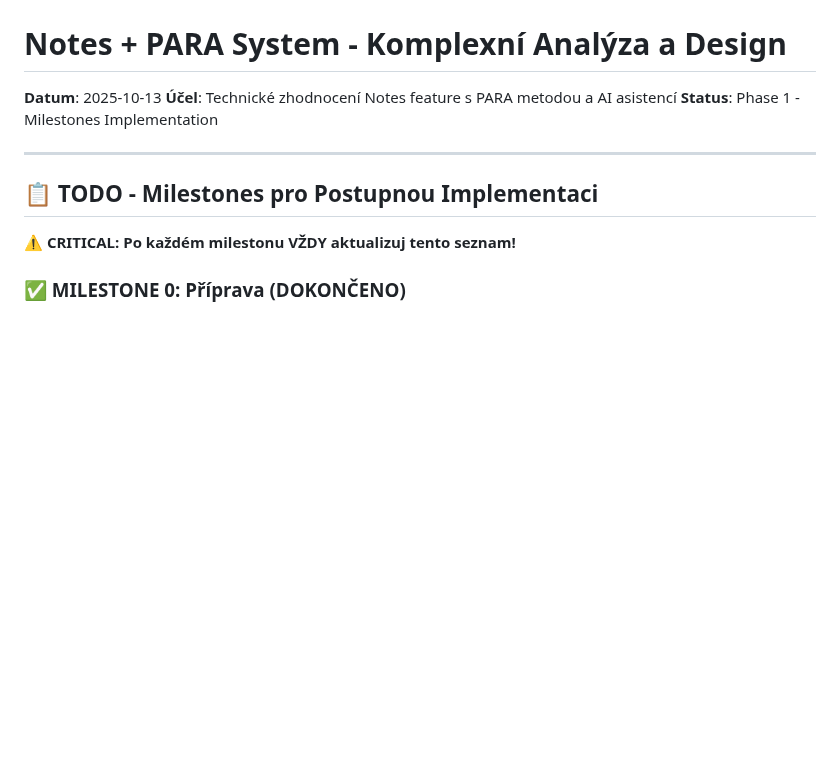
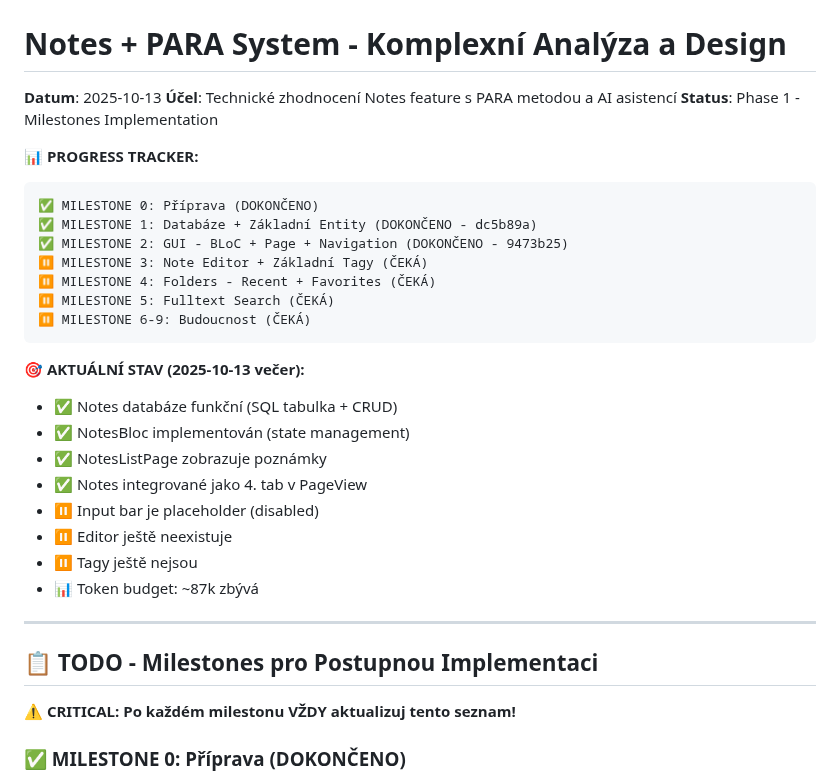
Before and after one commit to mastnacek/laidak, a Markdown page: notes-para.md, the part around the change. Rendered like a GitHub page; blank space fills up the shorter version.

Commit message:
📝 docs: Přidán Progress Tracker do notes-para.md
Přehled dokončené práce:
- ✅ MILESTONE 0, 1, 2 hotové
- ⏸️ MILESTONE 3-9 čekají
- Aktuální stav projektu popsán
- Token budget tracking (~87k zbývá)

🤖 Generated with [Claude Code](https://claude.com/claude-code)

Co-Authored-By: Claude <noreply@anthropic.com>

````diff
--- a/notes-para.md
+++ b/notes-para.md
@@ -3,6 +3,27 @@
 **Datum**: 2025-10-13
 **Účel**: Technické zhodnocení Notes feature s PARA metodou a AI asistencí
 **Status**: Phase 1 - Milestones Implementation
+
+**📊 PROGRESS TRACKER:**
+```
+✅ MILESTONE 0: Příprava (DOKONČENO)
+✅ MILESTONE 1: Databáze + Základní Entity (DOKONČENO - dc5b89a)
+✅ MILESTONE 2: GUI - BLoC + Page + Navigation (DOKONČENO - 9473b25)
+⏸️ MILESTONE 3: Note Editor + Základní Tagy (ČEKÁ)
+⏸️ MILESTONE 4: Folders - Recent + Favorites (ČEKÁ)
+⏸️ MILESTONE 5: Fulltext Search (ČEKÁ)
+⏸️ MILESTONE 6-9: Budoucnost (ČEKÁ)
+```
+
+**🎯 AKTUÁLNÍ STAV (2025-10-13 večer):**
+- ✅ Notes databáze funkční (SQL tabulka + CRUD)
+- ✅ NotesBloc implementován (state management)
+- ✅ NotesListPage zobrazuje poznámky
+- ✅ Notes integrované jako 4. tab v PageView
+- ⏸️ Input bar je placeholder (disabled)
+- ⏸️ Editor ještě neexistuje
+- ⏸️ Tagy ještě nejsou
+- 📊 Token budget: ~87k zbývá
 
 ---
 
````
